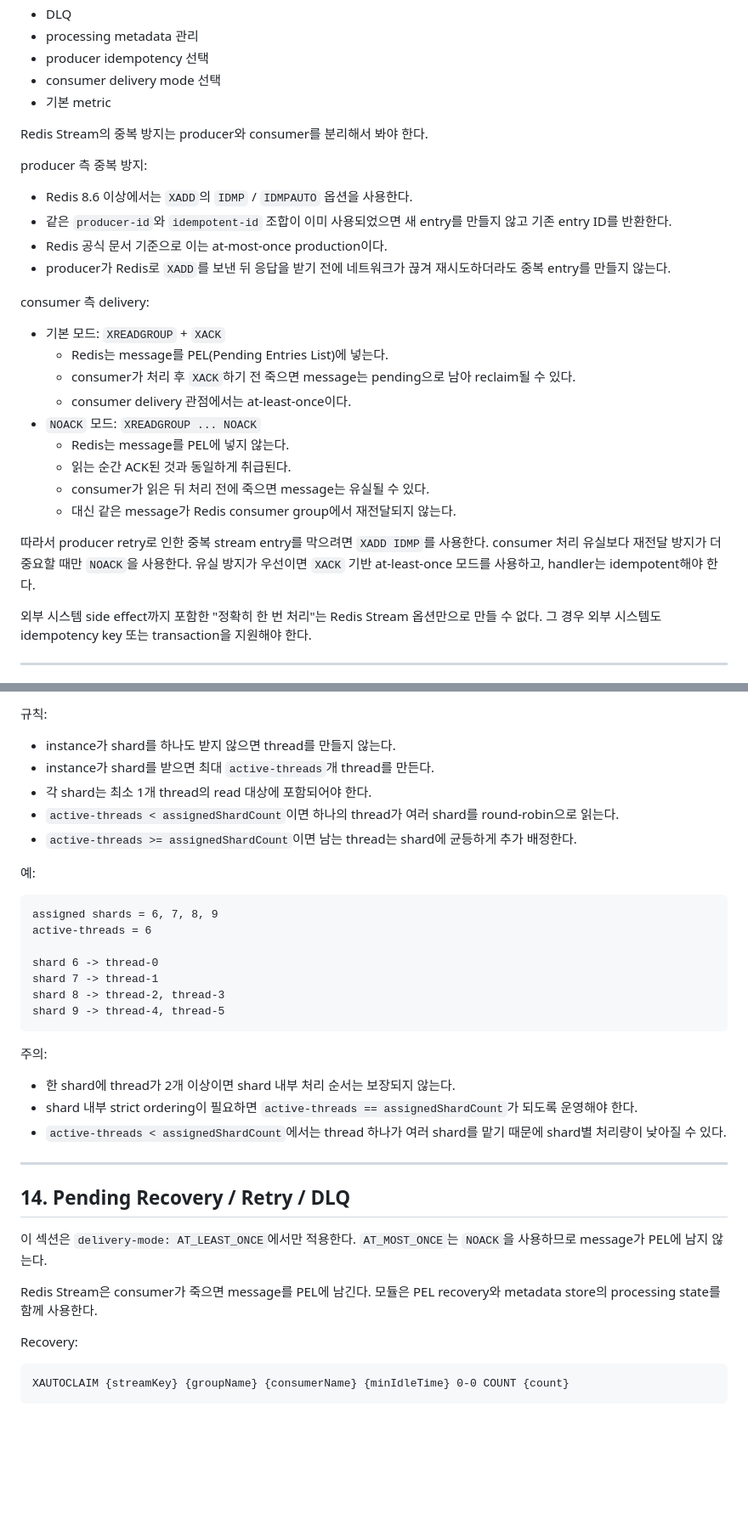
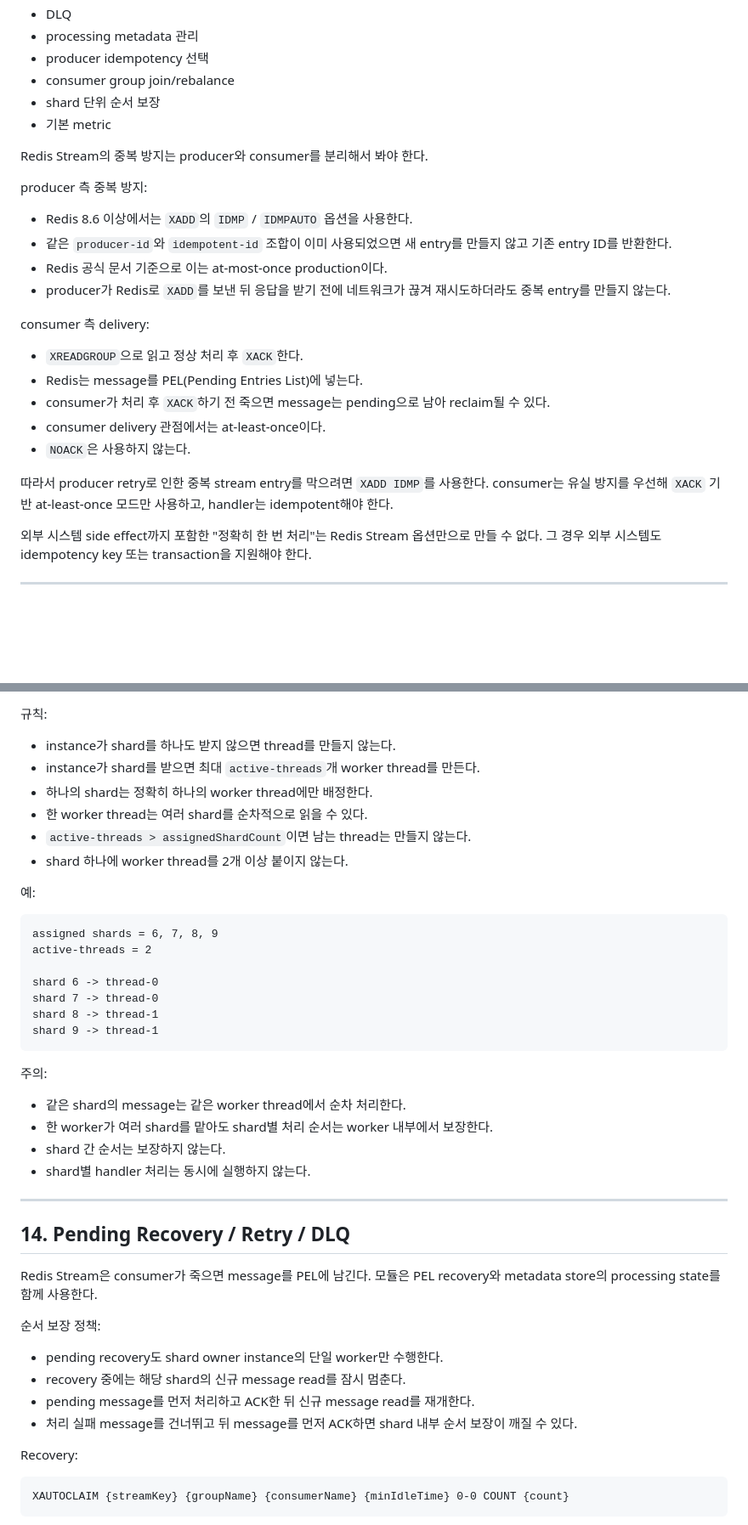
Before and after one commit to ghkdqhrbals/personal-module, a Markdown page: REDIS_STREAM_SHAR_PLANNING.md, 2 parts joined by grey strips. Shown at 85% size. Rendered like a GitHub page; blank space fills up the shorter version.

Commit message:
Require acked shard-ordered consumption

````diff
--- a/REDIS_STREAM_SHAR_PLANNING.md
+++ b/REDIS_STREAM_SHAR_PLANNING.md
@@ -21,7 +21,8 @@ Redis Stream은 Kafka처럼 partition assignment와 rebalance를 broker가 대
 * DLQ
 * processing metadata 관리
 * producer idempotency 선택
-* consumer delivery mode 선택
+* consumer group join/rebalance
+* shard 단위 순서 보장
 * 기본 metric
 
 Redis Stream의 중복 방지는 producer와 consumer를 분리해서 봐야 한다.
@@ -35,19 +36,14 @@ producer 측 중복 방지:
 
 consumer 측 delivery:
 
-* 기본 모드: `XREADGROUP` + `XACK`
-  * Redis는 message를 PEL(Pending Entries List)에 넣는다.
-  * consumer가 처리 후 `XACK`하기 전 죽으면 message는 pending으로 남아 reclaim될 수 있다.
-  * consumer delivery 관점에서는 at-least-once이다.
-* `NOACK` 모드: `XREADGROUP ... NOACK`
-  * Redis는 message를 PEL에 넣지 않는다.
-  * 읽는 순간 ACK된 것과 동일하게 취급된다.
-  * consumer가 읽은 뒤 처리 전에 죽으면 message는 유실될 수 있다.
-  * 대신 같은 message가 Redis consumer group에서 재전달되지 않는다.
+* `XREADGROUP`으로 읽고 정상 처리 후 `XACK`한다.
+* Redis는 message를 PEL(Pending Entries List)에 넣는다.
+* consumer가 처리 후 `XACK`하기 전 죽으면 message는 pending으로 남아 reclaim될 수 있다.
+* consumer delivery 관점에서는 at-least-once이다.
+* `NOACK`은 사용하지 않는다.
 
 따라서 producer retry로 인한 중복 stream entry를 막으려면 `XADD IDMP`를 사용한다.
-consumer 처리 유실보다 재전달 방지가 더 중요할 때만 `NOACK`을 사용한다.
-유실 방지가 우선이면 `XACK` 기반 at-least-once 모드를 사용하고, handler는 idempotent해야 한다.
+consumer는 유실 방지를 우선해 `XACK` 기반 at-least-once 모드만 사용하고, handler는 idempotent해야 한다.
 
 외부 시스템 side effect까지 포함한 "정확히 한 번 처리"는 Redis Stream 옵션만으로 만들 수 없다.
 그 경우 외부 시스템도 idempotency key 또는 transaction을 지원해야 한다.
@@ -679,37 +690,43 @@ consumer:
 규칙:
 
 * instance가 shard를 하나도 받지 않으면 thread를 만들지 않는다.
-* instance가 shard를 받으면 최대 `active-threads`개 thread를 만든다.
-* 각 shard는 최소 1개 thread의 read 대상에 포함되어야 한다.
-* `active-threads < assignedShardCount`이면 하나의 thread가 여러 shard를 round-robin으로 읽는다.
-* `active-threads >= assignedShardCount`이면 남는 thread는 shard에 균등하게 추가 배정한다.
+* instance가 shard를 받으면 최대 `active-threads`개 worker thread를 만든다.
+* 하나의 shard는 정확히 하나의 worker thread에만 배정한다.
+* 한 worker thread는 여러 shard를 순차적으로 읽을 수 있다.
+* `active-threads > assignedShardCount`이면 남는 thread는 만들지 않는다.
+* shard 하나에 worker thread를 2개 이상 붙이지 않는다.
 
 예:
 
 ```text
 assigned shards = 6, 7, 8, 9
-active-threads = 6
+active-threads = 2
 
 shard 6 -> thread-0
-shard 7 -> thread-1
-shard 8 -> thread-2, thread-3
-shard 9 -> thread-4, thread-5
+shard 7 -> thread-0
+shard 8 -> thread-1
+shard 9 -> thread-1
 ```
 
 주의:
 
-* 한 shard에 thread가 2개 이상이면 shard 내부 처리 순서는 보장되지 않는다.
-* shard 내부 strict ordering이 필요하면 `active-threads == assignedShardCount`가 되도록 운영해야 한다.
-* `active-threads < assignedShardCount`에서는 thread 하나가 여러 shard를 맡기 때문에 shard별 처리량이 낮아질 수 있다.
+* 같은 shard의 message는 같은 worker thread에서 순차 처리한다.
+* 한 worker가 여러 shard를 맡아도 shard별 처리 순서는 worker 내부에서 보장한다.
+* shard 간 순서는 보장하지 않는다.
+* shard별 handler 처리는 동시에 실행하지 않는다.
 
 ---
 
 ## 14. Pending Recovery / Retry / DLQ
 
-이 섹션은 `delivery-mode: AT_LEAST_ONCE`에서만 적용한다.
-`AT_MOST_ONCE`는 `NOACK`을 사용하므로 message가 PEL에 남지 않는다.
+Redis Stream은 consumer가 죽으면 message를 PEL에 남긴다. 모듈은 PEL recovery와 metadata store의 processing state를 함께 사용한다.
 
-Redis Stream은 consumer가 죽으면 message를 PEL에 남긴다. 모듈은 PEL recovery와 metadata store의 processing state를 함께 사용한다.
+순서 보장 정책:
+
+* pending recovery도 shard owner instance의 단일 worker만 수행한다.
+* recovery 중에는 해당 shard의 신규 message read를 잠시 멈춘다.
+* pending message를 먼저 처리하고 ACK한 뒤 신규 message read를 재개한다.
+* 처리 실패 message를 건너뛰고 뒤 message를 먼저 ACK하면 shard 내부 순서 보장이 깨질 수 있다.
 
 Recovery:
 
````
Also changed, not shown: other parts of REDIS_STREAM_SHAR_PLANNING.md (+49 -31 lines).
